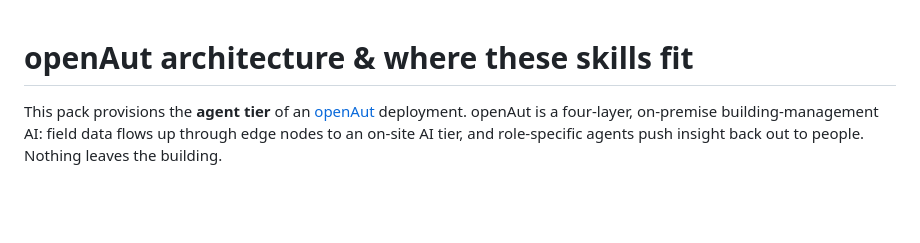
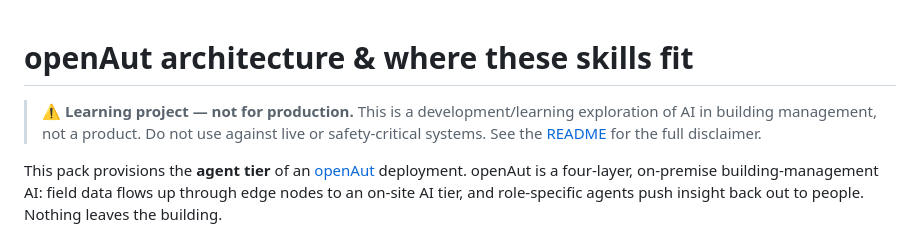
Before and after one commit to openAut/main, a Markdown page: docs/ARCHITECTURE.md, the part around the change. Drawn GitHub-style; blank space fills up the shorter version.

```diff
--- a/docs/ARCHITECTURE.md
+++ b/docs/ARCHITECTURE.md
@@ -1,4 +1,8 @@
 # openAut architecture & where these skills fit
+
+> ⚠️ **Learning project — not for production.** This is a development/learning exploration of AI in
+> building management, not a product. Do not use against live or safety-critical systems. See the
+> [README](../README.md#️-learning-project--not-for-production) for the full disclaimer.
 
 This pack provisions the **agent tier** of an [openAut](https://openaut.io) deployment. openAut is a
 four-layer, on-premise building-management AI: field data flows up through edge nodes to an on-site
```
Also changed, not shown: README.md (+19 -2 lines).
